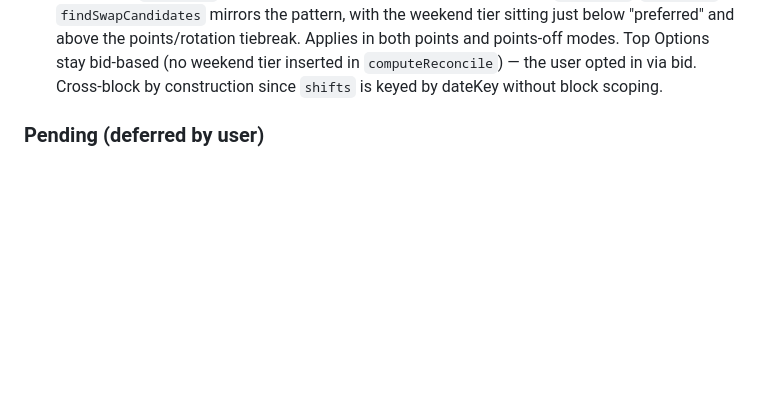
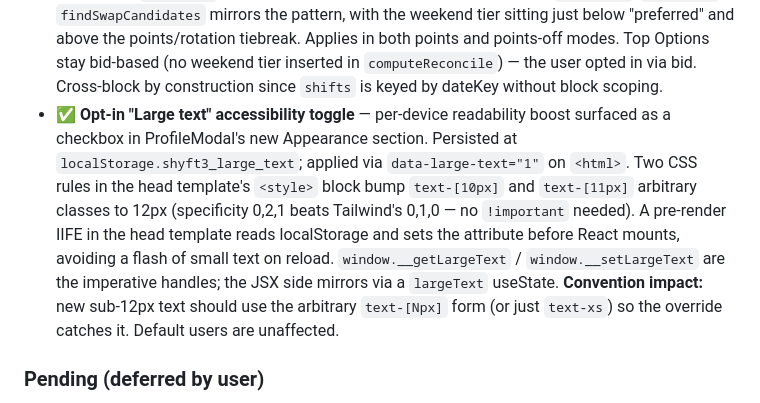
Before and after one commit to dfurfaro13-commits/shyft, a Markdown page: CLAUDE.md, the part around the change. GitHub-like rendering; blank space fills up the shorter version.

Commit message:
CLAUDE.md: document Large text accessibility toggle
Adds a Done-in-v3 entry covering the data-large-text attribute,
the head-template CSS override + bootstrap, the localStorage key,
and the convention note that new sub-12px sizes should use the
arbitrary text-[Npx] form to be picked up by the override.

Co-Authored-By: Claude Opus 4.7 <noreply@anthropic.com>

```diff
--- a/CLAUDE.md
+++ b/CLAUDE.md
@@ -429,6 +429,7 @@ The `shift.admin-assign` reducer change is the natural cleanup — a cleared slo
   - **"Alerts not penalties" UX rule.** Threshold checks (`prefMeets` / `blockMeets`) still drive the ProviderHome "Availability requirements not met" banner, the Preferences Status Report card, and the admin Dashboard `failingAvail` row in BOTH modes — the only thing that changes is the point-cost copy.
 - ✅ Setup Holidays list filters to dates inside the current block (with an italic hint showing the hidden count). Old holidays from prior blocks stop cluttering. Filter no-ops when no current block exists (fresh group can still pre-configure).
 - ✅ **Weekend balance in auto-assign + admin swap** — on weekend dates, the preferred and available passes prefer providers with fewer cumulative weekend shifts. `computeAutoAssign` seeds a `liveWeekend[uid]` map from `result[]` (so all historical weekends across blocks + any Top Option weekends just reconciled count) and inserts a sort tier between "below-ideal" and the generic `liveCount` fairness fallback; bumps on commit alongside `liveCount`/`liveDates`. `findSwapCandidates` mirrors the pattern, with the weekend tier sitting just below "preferred" and above the points/rotation tiebreak. Applies in both points and points-off modes. Top Options stay bid-based (no weekend tier inserted in `computeReconcile`) — the user opted in via bid. Cross-block by construction since `shifts` is keyed by dateKey without block scoping.
+- ✅ **Opt-in "Large text" accessibility toggle** — per-device readability boost surfaced as a checkbox in ProfileModal's new Appearance section. Persisted at `localStorage.shyft3_large_text`; applied via `data-large-text="1"` on `<html>`. Two CSS rules in the head template's `<style>` block bump `text-[10px]` and `text-[11px]` arbitrary classes to 12px (specificity 0,2,1 beats Tailwind's 0,1,0 — no `!important` needed). A pre-render IIFE in the head template reads localStorage and sets the attribute before React mounts, avoiding a flash of small text on reload. `window.__getLargeText` / `window.__setLargeText` are the imperative handles; the JSX side mirrors via a `largeText` useState. **Convention impact:** new sub-12px text should use the arbitrary `text-[Npx]` form (or just `text-xs`) so the override catches it. Default users are unaffected.
 
 ### Pending (deferred by user)
 - ⏳ Schedule snapshot at Lock (frozen "My final schedule" view per user, persisted with the block).
```
